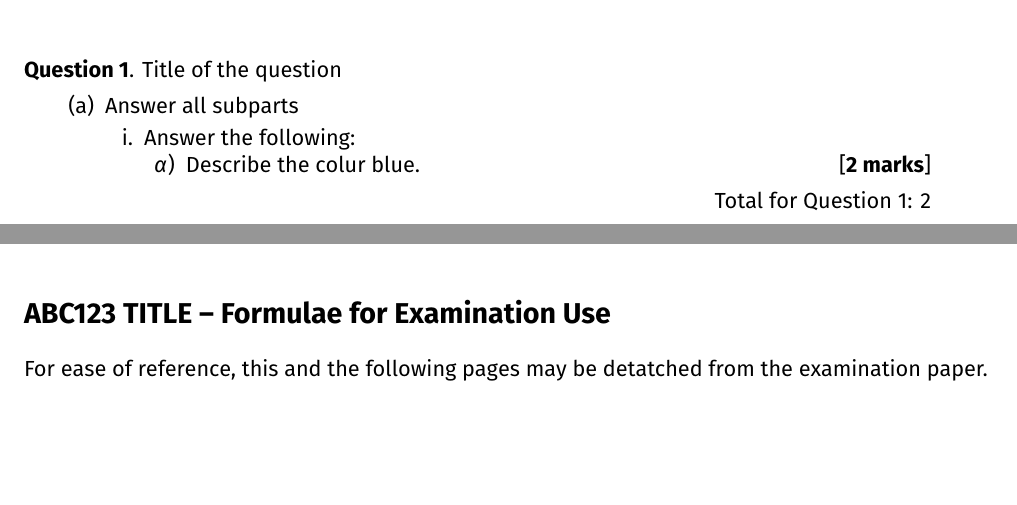
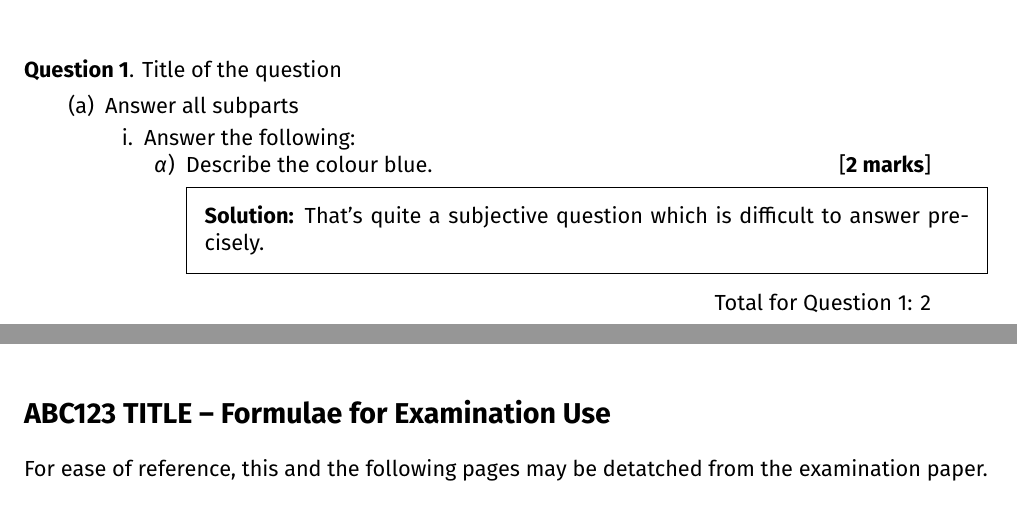
Before and after one commit to cpjobling/eee-exam-template, a LaTeX problem sheet (eee-exam-template.tex): two parts of pages 2 and 3 of 9, joined at a grey line, cut so that both start at the same text, the shorter picture padded with empty space. Compiled offline with XeLaTeX.

Commit message:
Added a few instructions

```diff
--- a/eee-exam-template.tex
+++ b/eee-exam-template.tex
@@ -83,7 +85,10 @@
         \begin{subparts}%
             \subpart Answer the following:
             \begin{subsubparts}%
-                \subsubpart[2] Describe the colur blue.\droppoints
+                \subsubpart[2] Describe the colour blue.\droppoints
+                \begin{solution}
+                    That's quite a subjective question which is difficult to answer precisely.
+                \end{solution}
             \end{subsubparts}
         \end{subparts}
     \end{parts}
```
Also changed, not shown: eee-exam-template.tex (2 more changed lines).
